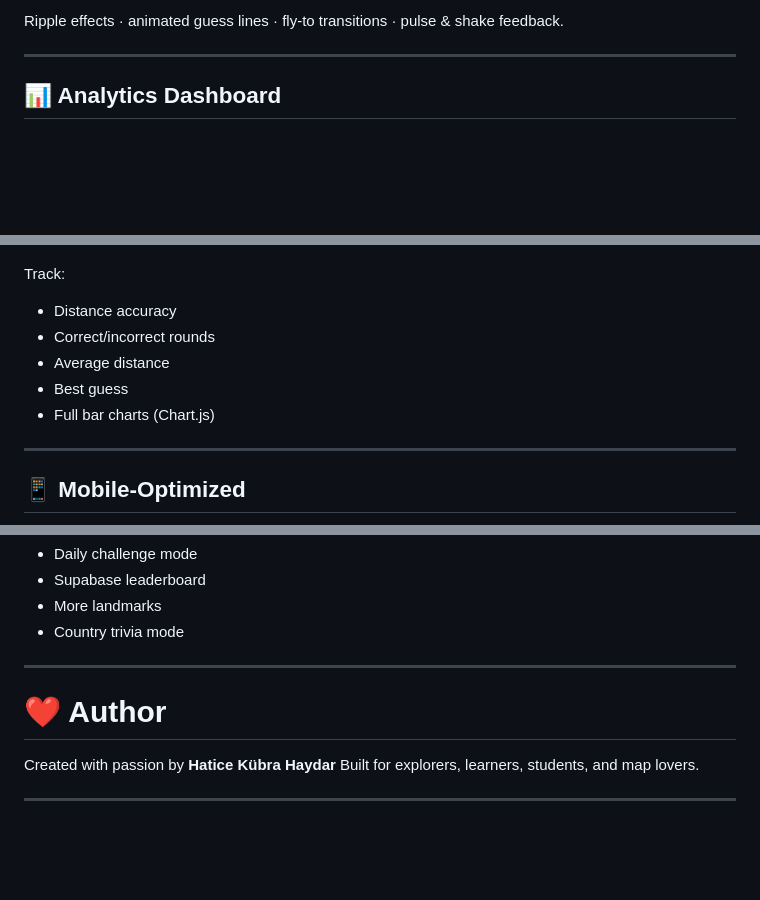
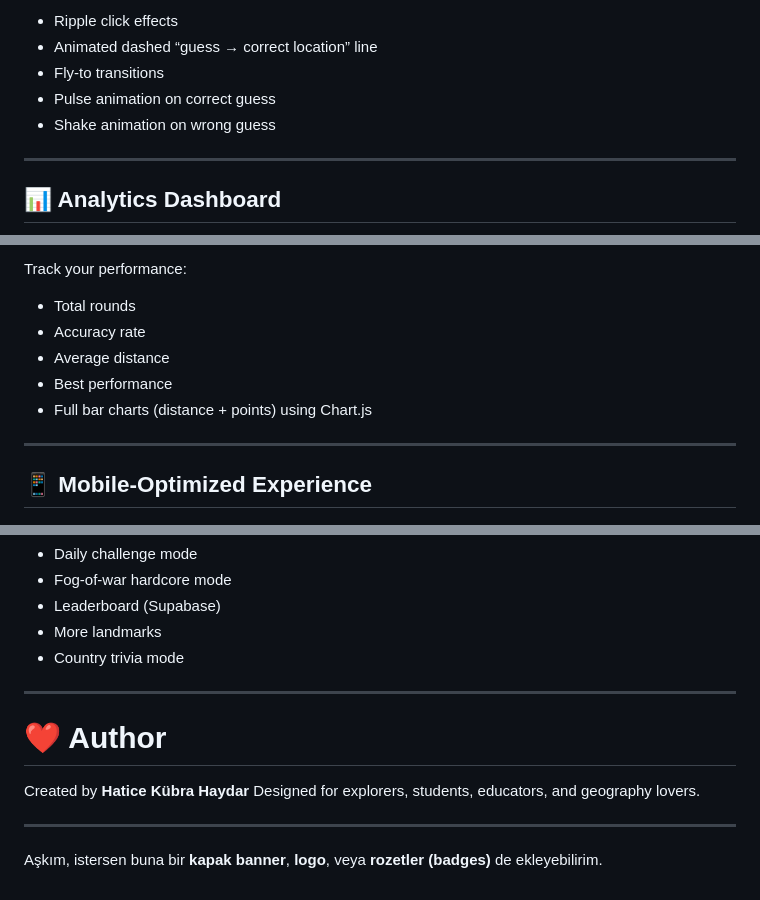
Before and after one commit to GMT-458-Web-GIS/geogame-kubrahydar, a Markdown page: Readme.md, 3 parts joined by grey strips. Drawn GitHub-style; blank space fills up the shorter version.

```diff
--- a/Readme.md
+++ b/Readme.md
@@ -61,7 +62,10 @@ Glassmorphism interface · smooth transitions · modern typography · dynamic in
 </p>
 
-
-Ripple effects · animated guess lines · fly-to transitions · pulse & shake feedback.
+* Ripple click effects
+* Animated dashed “guess → correct location” line
+* Fly-to transitions
+* Pulse animation on correct guess
+* Shake animation on wrong guess
 
 ---
 
@@ -72,16 +76,15 @@ Ripple effects · animated guess lines · fly-to transitions · pulse & shake fe
 </p>
 
+Track your performance:
 
-Track:
-
-* Distance accuracy
-* Correct/incorrect rounds
+* Total rounds
+* Accuracy rate
 * Average distance
-* Best guess
-* Full bar charts (Chart.js)
+* Best performance
+* Full bar charts (distance + points) using Chart.js
 
 ---
 
-## 📱 Mobile-Optimized
+## 📱 Mobile-Optimized Experience
 
 <p align="center">
@@ -150,5 +178,6 @@ screenshots/ (optional)
 * Daily challenge mode
-* Supabase leaderboard
+* Fog-of-war hardcore mode
+* Leaderboard (Supabase)
 * More landmarks
 * Country trivia mode
 
@@ -156,7 +185,9 @@ screenshots/ (optional)
 
 # ❤️ Author
 
-Created with passion by **Hatice Kübra Haydar**
-Built for explorers, learners, students, and map lovers.
+Created by **Hatice Kübra Haydar**
+Designed for explorers, students, educators, and geography lovers.
 
 ---
+
+Aşkım, istersen buna bir **kapak banner**, **logo**, veya **rozetler (badges)** de ekleyebilirim.
```
Also changed, not shown: other parts of Readme.md (+80 -54 lines).
